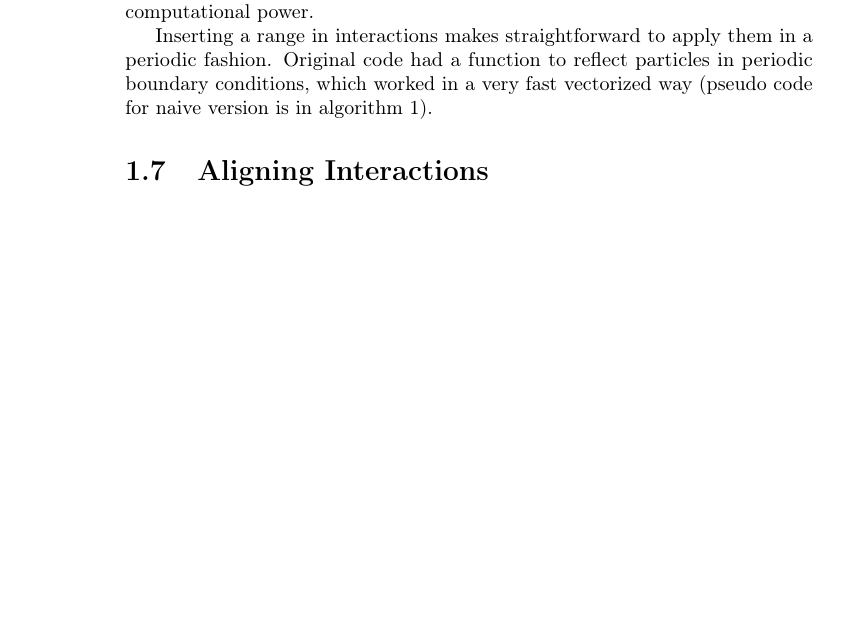
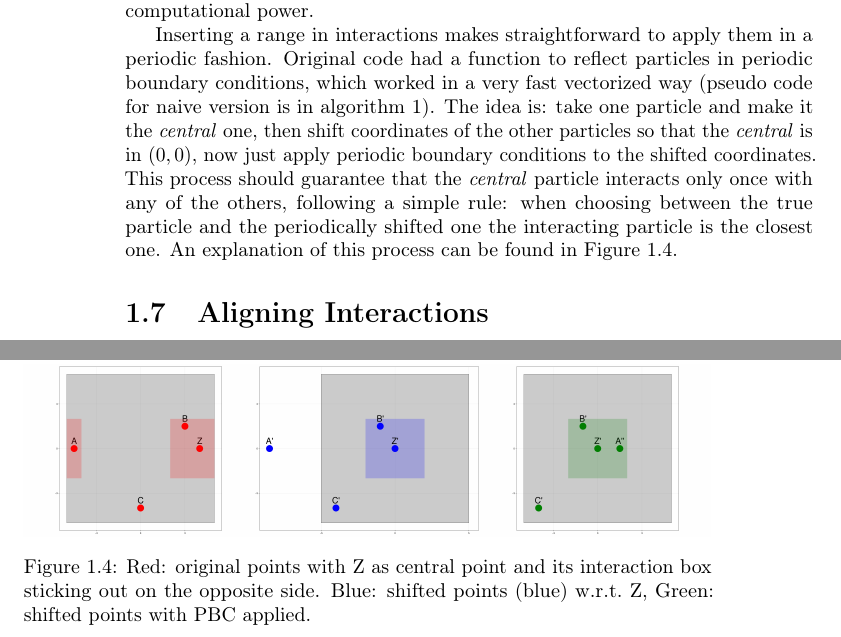
Before and after one commit to spm-sudo-echo/master_thesis, a LaTeX thesis (chapters/02_impl/02_impl.tex): part of page 6 of 6 before the commit and two parts of pages 6 and 7 of 7 after it, the two joined at a grey line, cut so that both start at the same text, the shorter picture padded with empty space. Compiled offline with pdfLaTeX.

Commit message:
some plots

```diff
--- a/chapters/02_impl/02_impl.tex
+++ b/chapters/02_impl/02_impl.tex
@@ -112,8 +119,16 @@
 	\end{figure}
 	This is of paramount importance for speed. While a complete calculation of all the possible forces between $n$ particles is an $\order{n^2}$ algorithm (the actual number of possible interactions is $n(n-1)$), the number of particles in a box of given area is constant in $n$ if density remains fixed, so, scaling up the number of particles in the same conditions will be less demanding in terms of computational power.
 
-	Inserting a range in interactions makes straightforward to apply them in a periodic fashion. Original code had a function to reflect particles in periodic boundary conditions, which worked in a very fast vectorized way (pseudo code for naive version is in algorithm \ref{alg:pbc}).
+	Inserting a range in interactions makes straightforward to apply them in a periodic fashion. Original code had a function to reflect particles in periodic boundary conditions, which worked in a very fast vectorized way (pseudo code for naive version is in algorithm \ref{alg:pbc}). The idea is: take one particle and make it the \emph{central} one, then shift coordinates of the other particles so that the \emph{central} is in $(0,0)$, now just apply periodic boundary conditions to the shifted coordinates. This process should guarantee that the \emph{central} particle interacts only once with any of the others, following a simple rule: when choosing between the true particle and the periodically shifted one the interacting particle is the closest one. An explanation of this process can be found in Figure \ref{fig:periodicint}.
+
+	\begin{figure}[htp]
+		\centering
+		\includegraphics[width=\textwidth]{periodic_interaction.png}
+		\caption{Red: original points with Z as central point and its interaction box sticking out on the opposite side. Blue: shifted points (blue) w.r.t.\ Z, Green: shifted points with PBC applied.}
+		\label{fig:periodicint}
+	\end{figure}
 
 	\section{Aligning Interactions}
 
+
 \end{document}
```
Also changed, not shown: plots_standards.txt (added, +1 -0 lines), chapters/02_impl/02_impl.pdf, chapters/02_impl/imgs/lj_zero.png, chapters/02_impl/imgs/periodic_interaction.png (added), chapters/02_impl/imgs/singpart_draw.png (added), chapters/02_impl/02_impl.tex (7 more changed lines), 1 other file.
